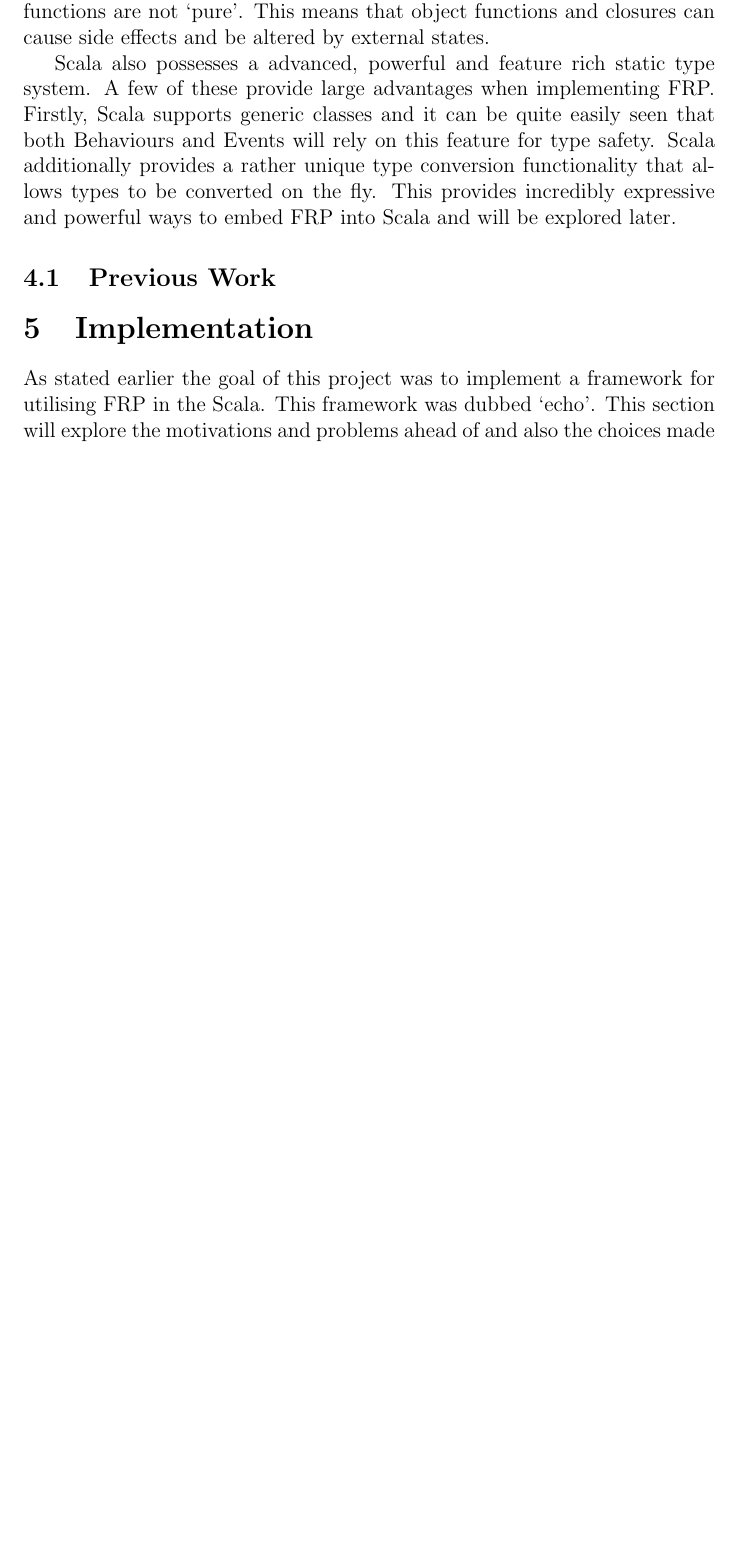
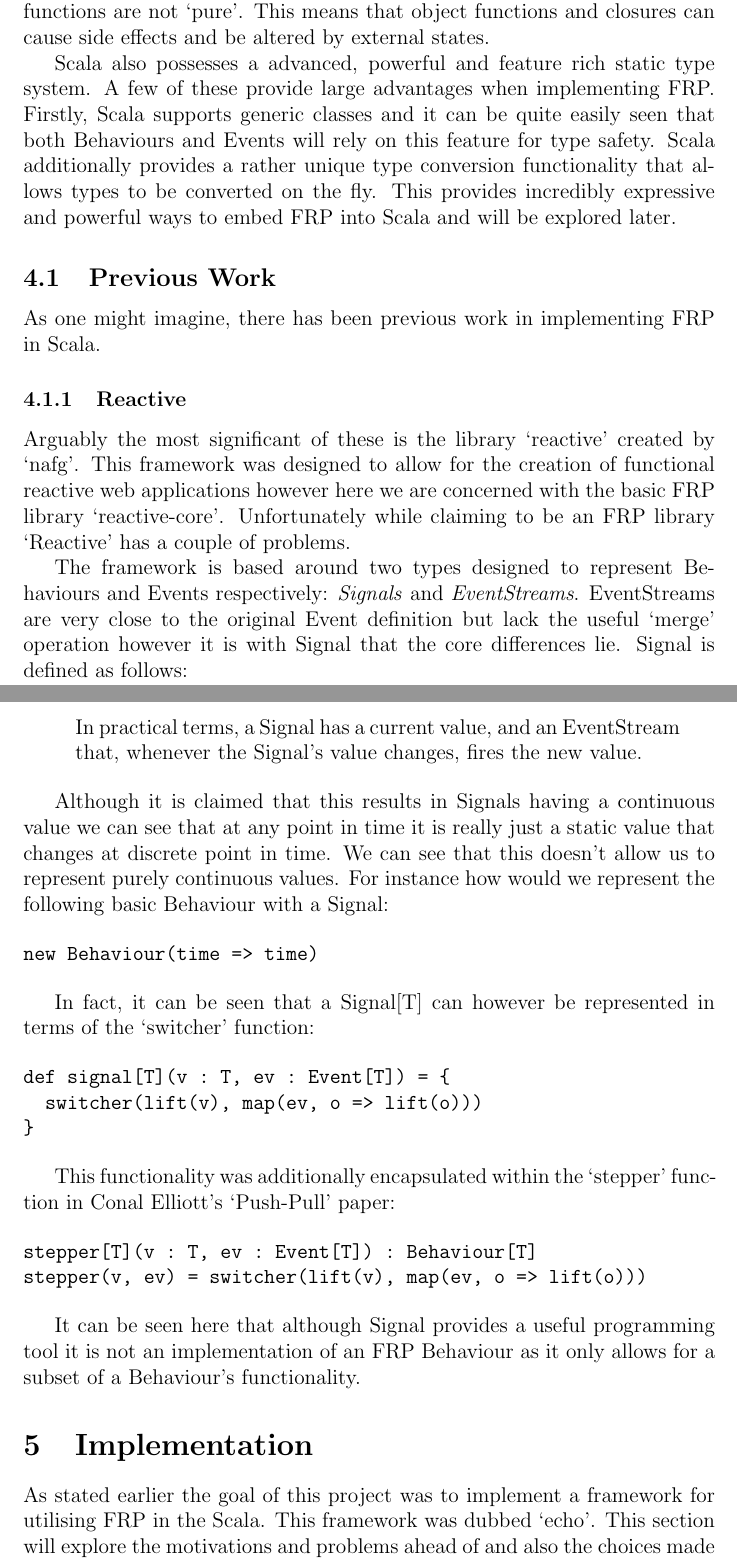
Before and after one commit to seadowg/echo, a LaTeX document (src/report/echo.tex): part of page 10 of 18 before the commit and two parts of pages 10 and 11 of 19 after it, the two joined at a grey line, cut so that both start at the same text, the shorter picture padded with empty space. Compiled offline with pdfLaTeX.

Commit message:
Add section on Reactive

```diff
--- a/src/report/echo.tex
+++ b/src/report/echo.tex
@@ -234,9 +236,51 @@ pos.at(5)
     incredibly expressive and powerful ways to embed FRP into Scala and will be explored later.
 
     \subsection{Previous Work}
-      % Mention that there has been some work done previously in Scala
-      % Scala react paper uses Events and develops Signals also
-      % Reactive uses signals instead of Behaviours (combines Events/Behaviours)
+      As one might imagine, there has been previous work in implementing FRP in Scala.
+
+      \subsubsection{Reactive}
+        Arguably the most significant of these is the library `reactive' created by `nafg'. This framework was
+        designed to allow for the creation of functional reactive web applications however here we are concerned with
+        the basic FRP library `reactive-core'. Unfortunately while claiming to be an FRP library `Reactive'
+        has a couple of problems.
+
+        The framework is based around two types designed to represent Behaviours and Events respectively: \emph{Signals}
+        and \emph{EventStreams}. EventStreams are very close to the original Event definition but lack the
+        useful `merge' operation however it is with Signal that the core differences lie. Signal is defined as follows:
+
+        \begin{quote}
+          In practical terms, a Signal has a current value, and an EventStream that, whenever the Signal's value changes,
+          fires the new value.
+        \end{quote}
+
+        Although it is claimed that this results in Signals having a continuous value we can see
+        that at any point in time it is really just a static value that changes at discrete point in
+        time. We can see that this doesn't allow us to represent purely continuous values. For instance
+        how would we represent the following basic Behaviour with a Signal:
+
+\begin{verbatim}
+new Behaviour(time => time)
+\end{verbatim}
+
+        In fact, it can be seen that a Signal[T] can however be represented in terms
+        of the `switcher' function:
+
+\begin{verbatim}
+def signal[T](v : T, ev : Event[T]) = {
+  switcher(lift(v), map(ev, o => lift(o)))
+}
+\end{verbatim}
+
+      This functionality was additionally encapsulated within the `stepper' function in Conal Elliott's
+      `Push-Pull' paper:
+
+\begin{verbatim}
+stepper[T](v : T, ev : Event[T]) : Behaviour[T]
+stepper(v, ev) = switcher(lift(v), map(ev, o => lift(o)))
+\end{verbatim}
+
+      It can be seen here that although Signal provides a useful programming tool it is not an implementation
+      of an FRP Behaviour as it only allows for a subset of a Behaviour's functionality.
 
   \section{Implementation}
     As stated earlier the goal of this project was to implement a framework for utilising FRP in the Scala.
```
Also changed, not shown: src/report/echo.tex (2 more changed lines).
